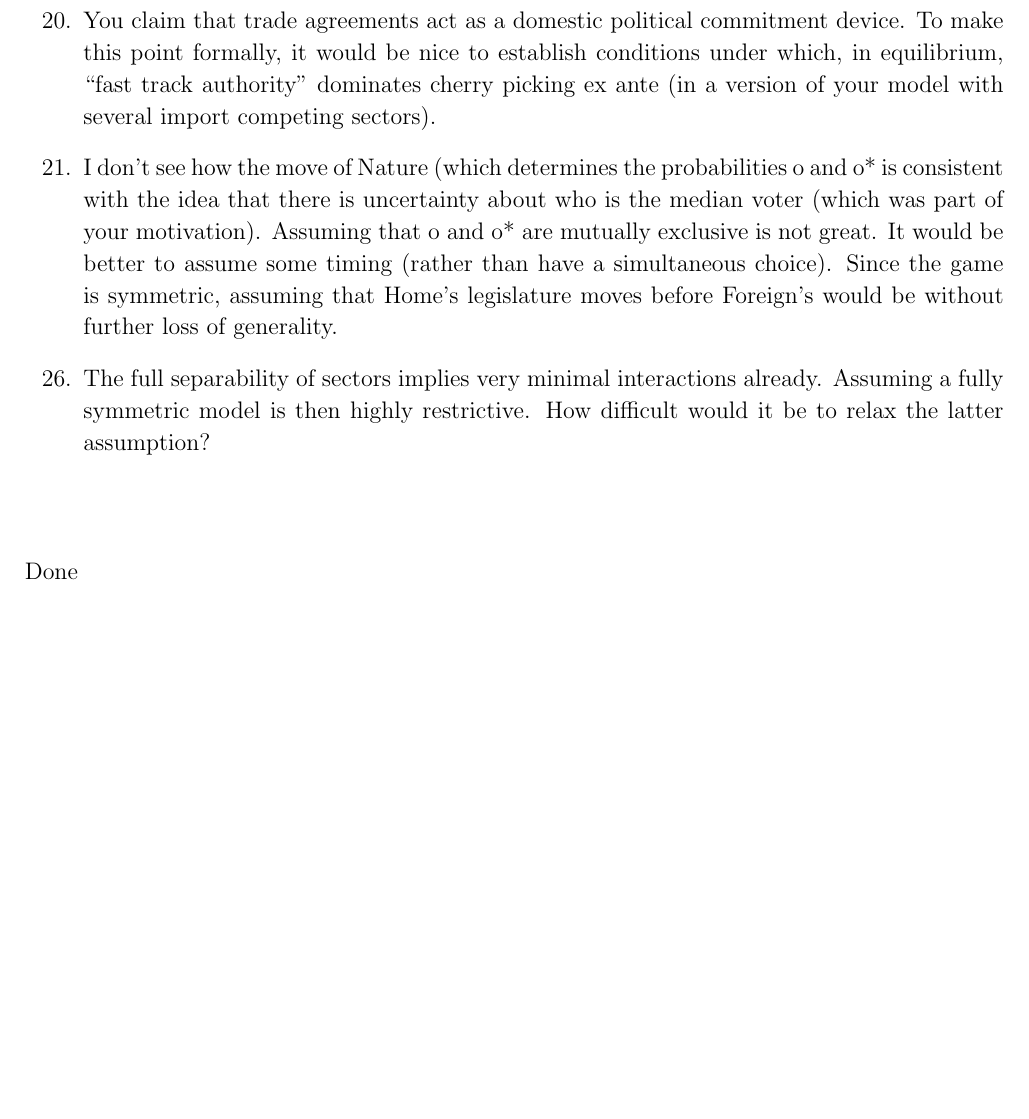
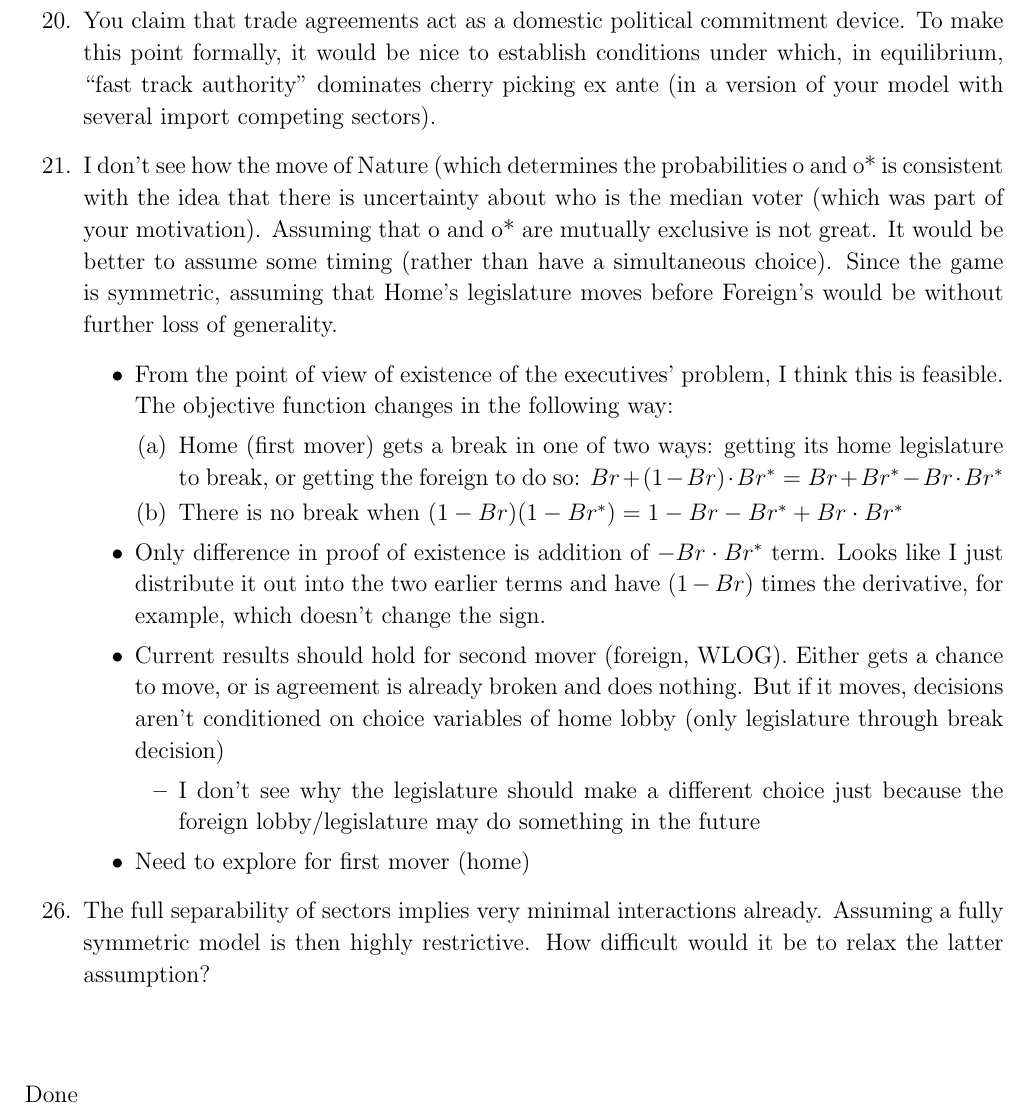
Before and after one commit to kbuzard/SOP-RIE, a LaTeX document (to-do2.tex): part of page 2 of 2 before the commit and part of page 2 of 3 after it, cut so that both start at the same text, the shorter picture padded with empty space. Compiled offline with pdfLaTeX.

Commit message:
add notes on timing change to to-do list

```diff
--- a/to-do2.tex
+++ b/to-do2.tex
@@ -66,6 +66,19 @@ February 22, 2016
 	\item[18.] Your model is static, so claiming that it rationalizes the four-year delay and eventual ratification of the US-SK FTA is a stretch. In particular, the interactions with automakers suggests a that a bargaining game under incomplete information would be more appropriate.
   \item[20.] You claim that trade agreements act as a domestic political commitment device. To make this point formally, it would be nice to establish conditions under which, in equilibrium, “fast track authority” dominates cherry picking ex ante (in a version of your model with several import competing sectors).
 	\item[21.] I don’t see how the move of Nature (which determines the probabilities o and o* is consistent with the idea that there is uncertainty about who is the median voter (which was part of your motivation). Assuming that o and o* are mutually exclusive is not great. It would be better to assume some timing (rather than have a simultaneous choice). Since the game is symmetric, assuming that Home’s legislature moves before Foreign’s would be without further loss of generality.
+		\begin{itemize}
+			\item From the point of view of existence of the executives' problem, I think this is feasible. The objective function changes in the following way:
+				\begin{enumerate}
+					\item Home (first mover) gets a break in one of two ways: getting its home legislature to break, or getting the foreign to do so: $Br + (1-Br)\cdot Br^* = Br + Br^* - Br \cdot Br^*$
+					\item There is no break when $(1-Br)(1-Br^*) = 1 - Br - Br^* + Br \cdot Br^*$
+				\end{enumerate}
+			\item Only difference in proof of existence is addition of $- Br \cdot Br^*$ term. Looks like I just distribute it out into the two earlier terms and have $(1 - Br)$ times the derivative, for example, which doesn't change the sign.
+			\item Current results should hold for second mover (foreign, WLOG). Either gets a chance to move, or is agreement is already broken and does nothing. But if it moves, decisions aren't conditioned on choice variables of home lobby (only legislature through break decision)
+				\begin{itemize}
+					\item I don't see why the legislature should make a different choice just because the foreign lobby/legislature may do something in the future
+				\end{itemize}
+			\item Need to explore for first mover (home)
+		\end{itemize}
 	\item[26.] The full separability of sectors implies very minimal interactions already. Assuming a fully symmetric model is then highly restrictive. How difficult would it be to relax the latter assumption?
 \end{enumerate}
 
```
Also changed, not shown: to-do2.pdf.
